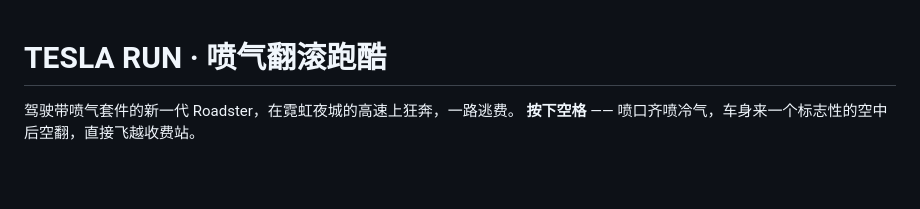
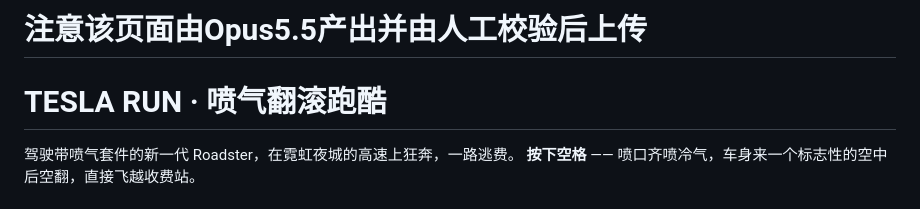
Before and after one commit to feijx3/tesla-run, a Markdown page: README.md, the part around the change. Rendered like a GitHub page; blank space fills up the shorter version.

```diff
--- a/README.md
+++ b/README.md
@@ -1,3 +1,4 @@
+# 注意该页面由Opus5.5产出并由人工校验后上传
 # TESLA RUN · 喷气翻滚跑酷
 
 驾驶带喷气套件的新一代 Roadster，在霓虹夜城的高速上狂奔，一路逃费。
```
